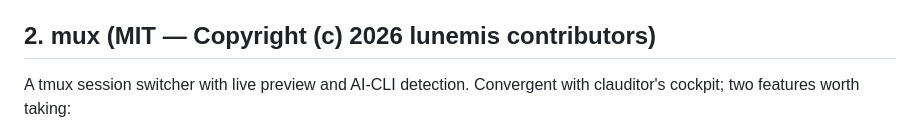
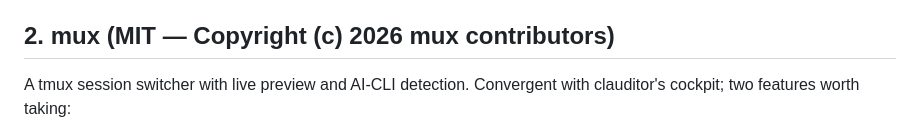
Before and after one commit to mjraval/clauditor, a Markdown page: docs/MESSAGING.md, the part around the change. Drawn GitHub-style.

```diff
--- a/docs/MESSAGING.md
+++ b/docs/MESSAGING.md
@@ -86,7 +86,7 @@ API. So:
   (`peerProtocol` present + live socket), so a human knows a session can be
   messaged from another Claude session — without clauditor sending anything.
 
-## 2. mux (MIT — Copyright (c) 2026 lunemis contributors)
+## 2. mux (MIT — Copyright (c) 2026 mux contributors)
 
 A tmux session switcher with live preview and AI-CLI detection. Convergent
 with clauditor's cockpit; two features worth taking:
```
Also changed, not shown: docs/DEMOLOG.md (+8 -8 lines).
